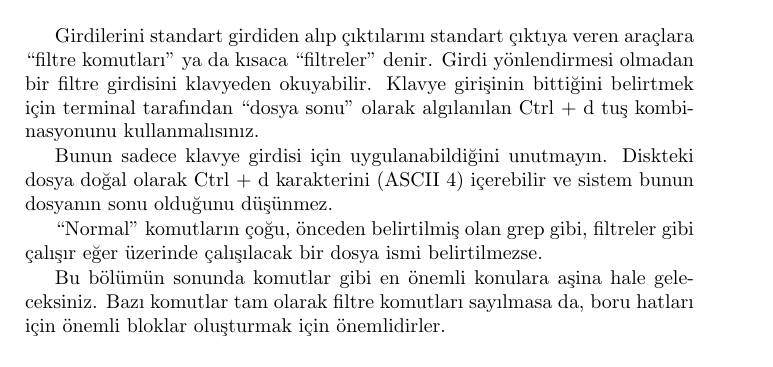
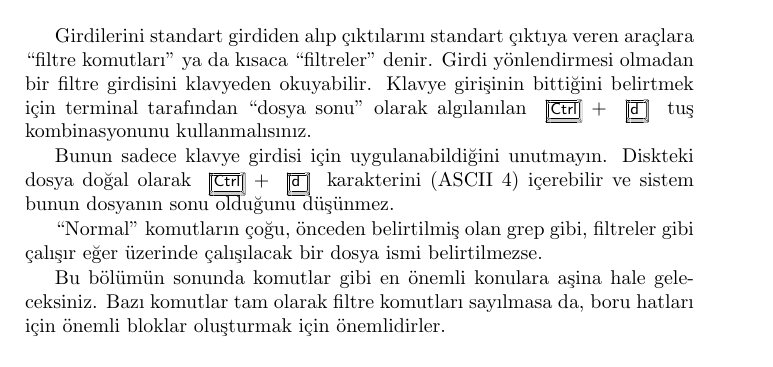
Before and after one commit to nyucel/linuxessentials, a LaTeX thesis (linuxessentials.tex, which reads bolum8.tex): part of page 124 of 245, cut so that both start at the same text. Compiled offline with pdfLaTeX.

Commit message:
iki klavye tuşu düzenlendi

```diff
--- a/bolum8.tex
+++ b/bolum8.tex
@@ -233,9 +233,9 @@ Unix' in temel fikirlerinden biri – ve Linux' un aynı zamanda- araç takımı
 \item Eğer sort bir hata düzeltme ya da geliştirme alırsa, sort u kullanan bütün programlar bunun yararını görür –  ve çoğu durumda değiştirilmeleri gerekmez.
 \end{itemize}
 
-Girdilerini standart girdiden alıp çıktılarını standart çıktıya veren araçlara “filtre komutları” ya da kısaca “filtreler” denir. Girdi yönlendirmesi olmadan bir filtre girdisini klavyeden okuyabilir. Klavye girişinin bittiğini belirtmek için terminal tarafından “dosya sonu” olarak algılanılan Ctrl + d tuş kombinasyonunu kullanmalısınız.
+Girdilerini standart girdiden alıp çıktılarını standart çıktıya veren araçlara “filtre komutları” ya da kısaca “filtreler” denir. Girdi yönlendirmesi olmadan bir filtre girdisini klavyeden okuyabilir. Klavye girişinin bittiğini belirtmek için terminal tarafından “dosya sonu” olarak algılanılan \Ctrl + \keystroke{d} tuş kombinasyonunu kullanmalısınız.
 
-Bunun sadece klavye girdisi için uygulanabildiğini unutmayın. Diskteki dosya doğal olarak Ctrl + d karakterini (ASCII 4) içerebilir ve sistem bunun dosyanın sonu olduğunu düşünmez.
+Bunun sadece klavye girdisi için uygulanabildiğini unutmayın. Diskteki dosya doğal olarak \Ctrl + \keystroke{d} karakterini (ASCII 4) içerebilir ve sistem bunun dosyanın sonu olduğunu düşünmez.
 
 “Normal” komutların çoğu, önceden belirtilmiş olan grep gibi, filtreler gibi çalışır eğer üzerinde çalışılacak bir dosya ismi belirtilmezse.
 
```
